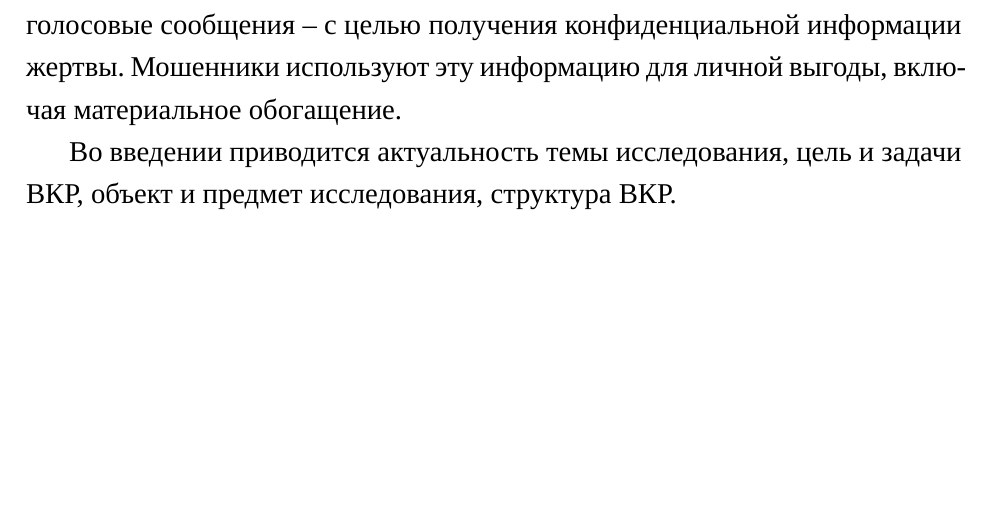
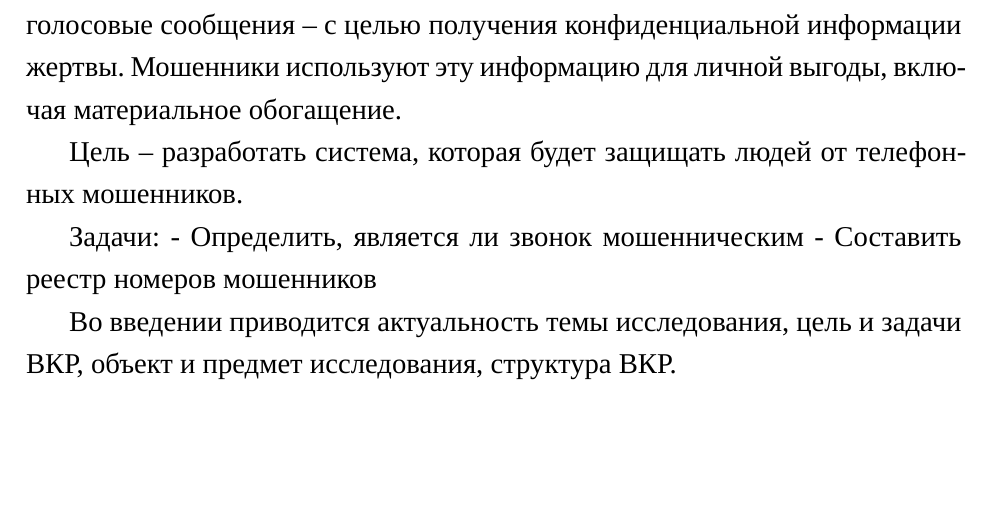
Before and after one commit to kyljmeeski/dish-doc, a LaTeX document (main.tex, which reads introduction.tex): part of page 5 of 11, cut so that both start at the same text. Compiled offline with XeLaTeX; a missing font is replaced by an installed copy or a similar font.

Commit message:
add base outline of purpose and objectives of the study

```diff
--- a/introduction.tex
+++ b/introduction.tex
@@ -9,6 +9,13 @@
 
 Вишинг или телефонное мошенничество – это форма фишинговых атак, которая осуществляются с использованием голоса – по телефону или через голосовые сообщения – с целью получения конфиденциальной информации жертвы. Мошенники используют эту информацию для личной выгоды, включая материальное обогащение.
 
+Цель – разработать система, которая будет защищать людей от телефонных мошенников.
+
+Задачи:
+- Определить, является ли звонок мошенническим
+- Составить реестр номеров мошенников
+
+
 Во введении приводится актуальность темы исследования, цель и задачи ВКР, объект и предмет исследования, структура ВКР.
 
 \newpage
```
